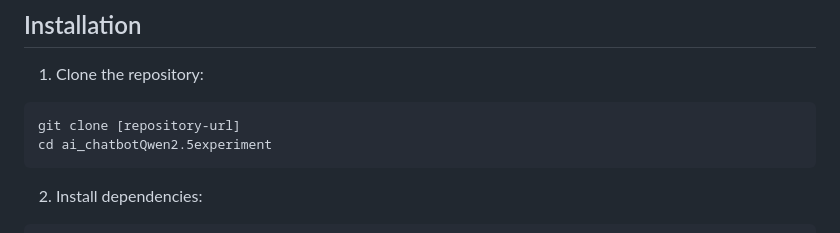
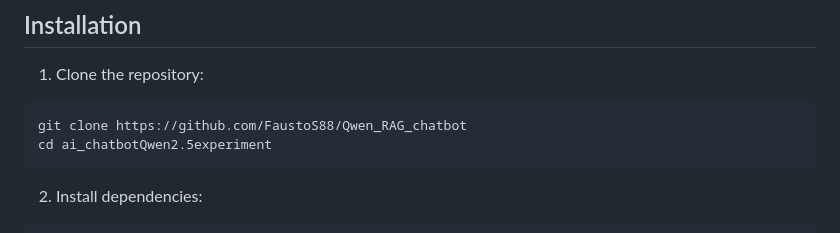
Before and after one commit to FaustoS88/Qwen_RAG_chatbot, a Markdown page: README.md, the part around the change. Rendered like a GitHub page.

Commit message:
Update README.md
readme

````diff
--- a/README.md
+++ b/README.md
@@ -12,7 +12,7 @@ This project implements a web-based chatbot interface using the Qwen 2.5 languag
 
 1. Clone the repository:
 ```bash
-git clone [repository-url]
+git clone https://github.com/FaustoS88/Qwen_RAG_chatbot
 cd ai_chatbotQwen2.5experiment
 ```
 
````
